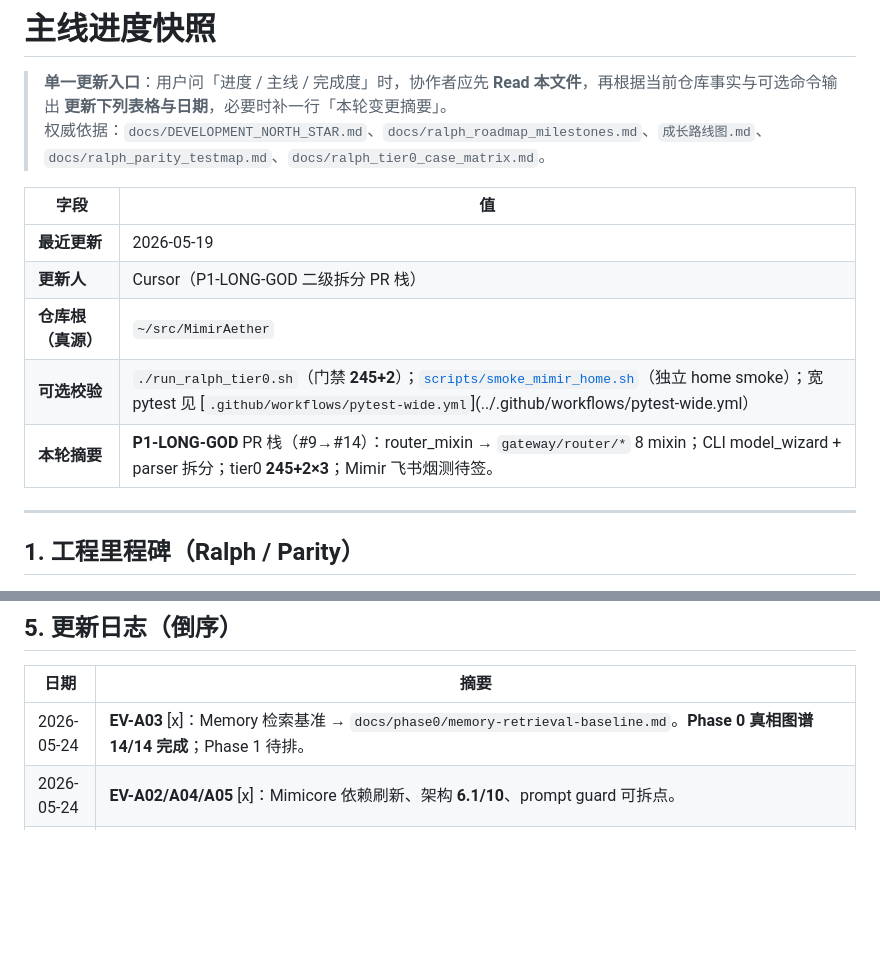
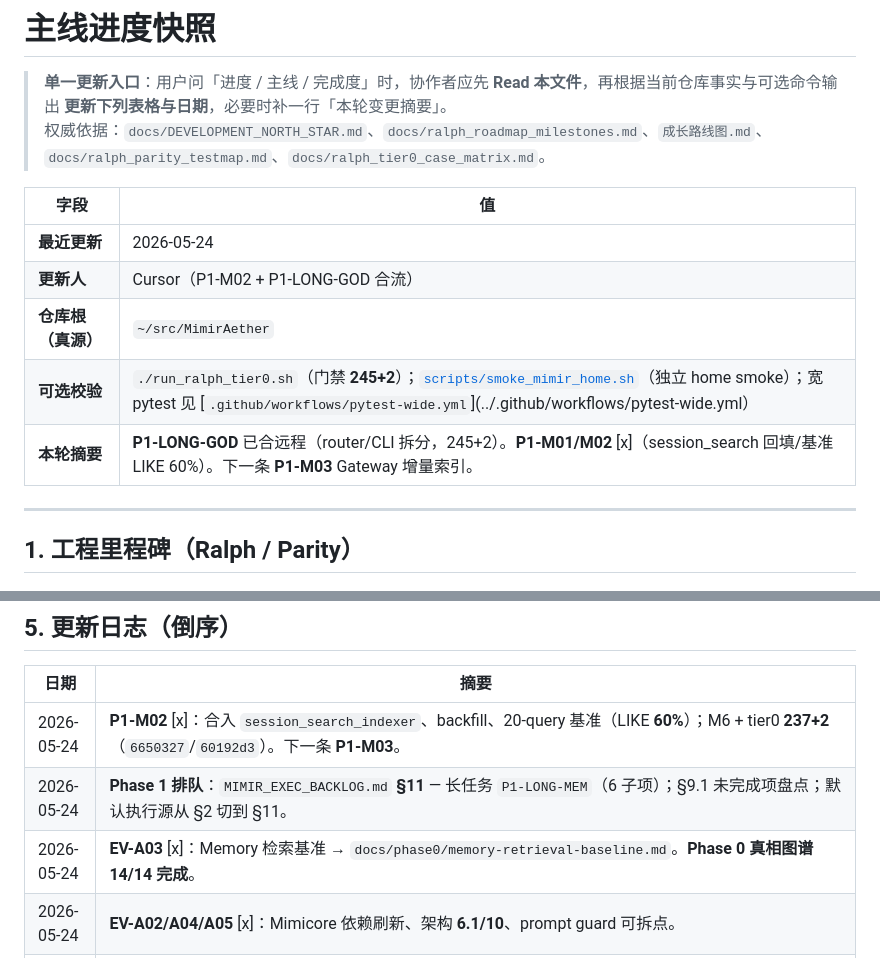
Before and after one commit to Wanxian-Liu/Mimir-Aether, a Markdown page: docs/MAINLINE_STATUS.md, 2 parts joined by grey strips. Rendered like a GitHub page; blank space fills up the shorter version.

```diff
--- a/docs/MAINLINE_STATUS.md
+++ b/docs/MAINLINE_STATUS.md
@@ -5,11 +5,11 @@
 
 | 字段 | 值 |
 |------|-----|
-| **最近更新** | 2026-05-19 |
-| **更新人** | Cursor（P1-LONG-GOD 二级拆分 PR 栈） |
+| **最近更新** | 2026-05-24 |
+| **更新人** | Cursor（P1-M02 + P1-LONG-GOD 合流） |
 | **仓库根（真源）** | `~/src/MimirAether` |
 | **可选校验** | `./run_ralph_tier0.sh`（门禁 **245+2**）；[`scripts/smoke_mimir_home.sh`](../scripts/smoke_mimir_home.sh)（独立 home smoke）；宽 pytest 见 [`.github/workflows/pytest-wide.yml`](../.github/workflows/pytest-wide.yml） |
-| **本轮摘要** | **P1-LONG-GOD** PR 栈（#9→#14）：router_mixin → `gateway/router/*` 8 mixin；CLI model_wizard + parser 拆分；tier0 **245+2×3**；Mimir 飞书烟测待签。 |
+| **本轮摘要** | **P1-LONG-GOD** 已合远程（router/CLI 拆分，245+2）。**P1-M01/M02** [x]（session_search 回填/基准 LIKE 60%）。下一条 **P1-M03** Gateway 增量索引。 |
 
 ---
 
@@ -63,7 +63,9 @@
 
 | 日期 | 摘要 |
 |------|------|
-| 2026-05-24 | **EV-A03** [x]：Memory 检索基准 → `docs/phase0/memory-retrieval-baseline.md`。**Phase 0 真相图谱 14/14 完成**；Phase 1 待排。 |
+| 2026-05-24 | **P1-M02** [x]：合入 `session_search_indexer`、backfill、20-query 基准（LIKE **60%**）；M6 + tier0 **237+2**（`6650327`/`60192d3`）。下一条 **P1-M03**。 |
+| 2026-05-24 | **Phase 1 排队**：`MIMIR_EXEC_BACKLOG.md` **§11** — 长任务 `P1-LONG-MEM`（6 子项）；§9.1 未完成项盘点；默认执行源从 §2 切到 §11。 |
+| 2026-05-24 | **EV-A03** [x]：Memory 检索基准 → `docs/phase0/memory-retrieval-baseline.md`。**Phase 0 真相图谱 14/14 完成**。 |
 | 2026-05-24 | **EV-A02/A04/A05** [x]：Mimicore 依赖刷新、架构 **6.1/10**、prompt guard 可拆点。 |
 | 2026-05-24 | **EV-Q01–Q04** [x]：硬编码 23 项、ToolQuality DB 快照、IntentPredictor 仍无、IQ **~3.8/10**。下一条 **EV-A02**。 |
 | 2026-05-24 | **EV-A01** [x]：Agent Core 职责映射（重叠 ~32%，core→MimirAgentLoop 委托）→ `docs/phase0/agent-core-responsibility-map.md`。下一条 **EV-A02**。 |
```
Also changed, not shown: docs/MIMIR_EXEC_BACKLOG.md (+57 -7 lines).
